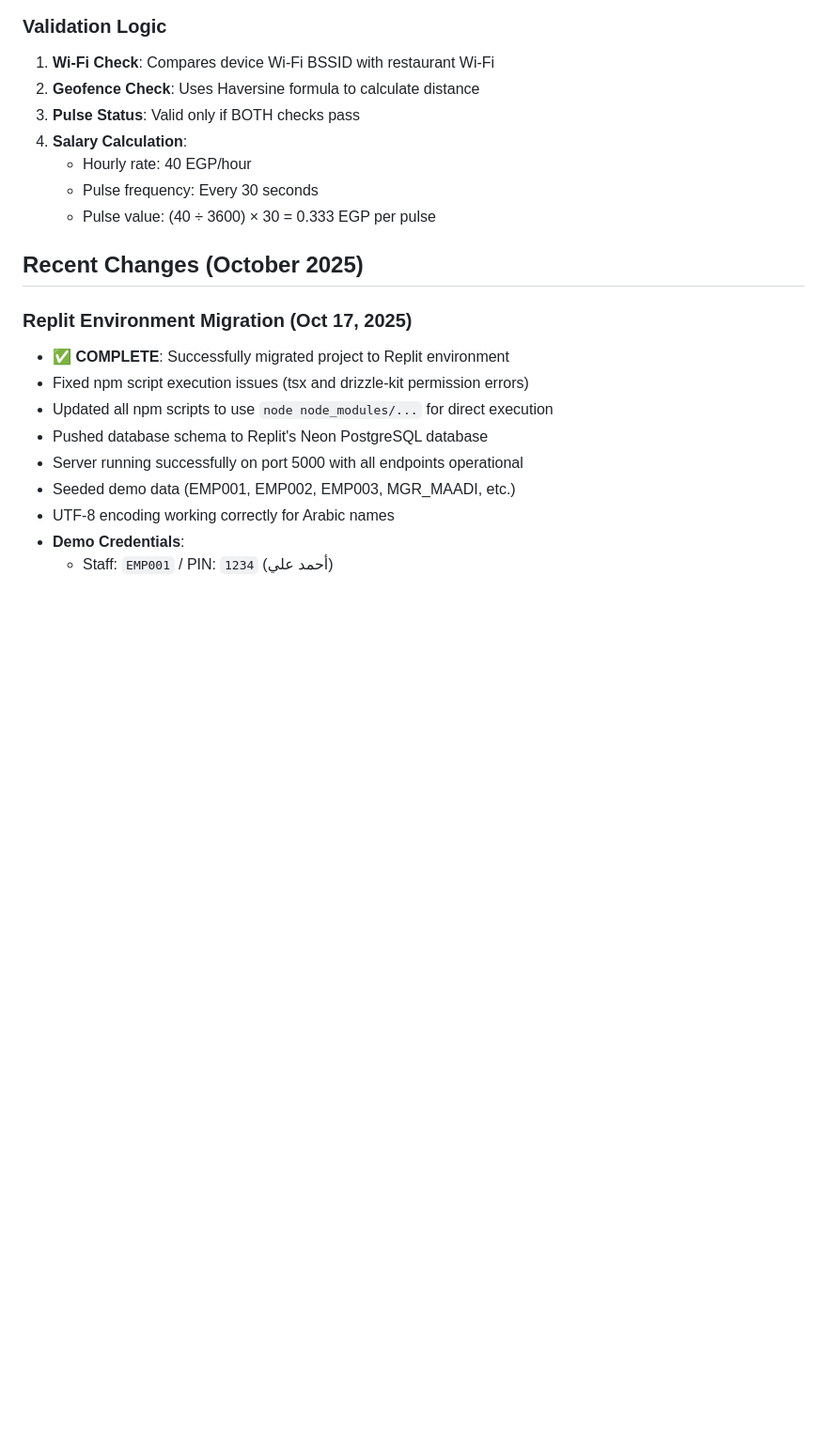
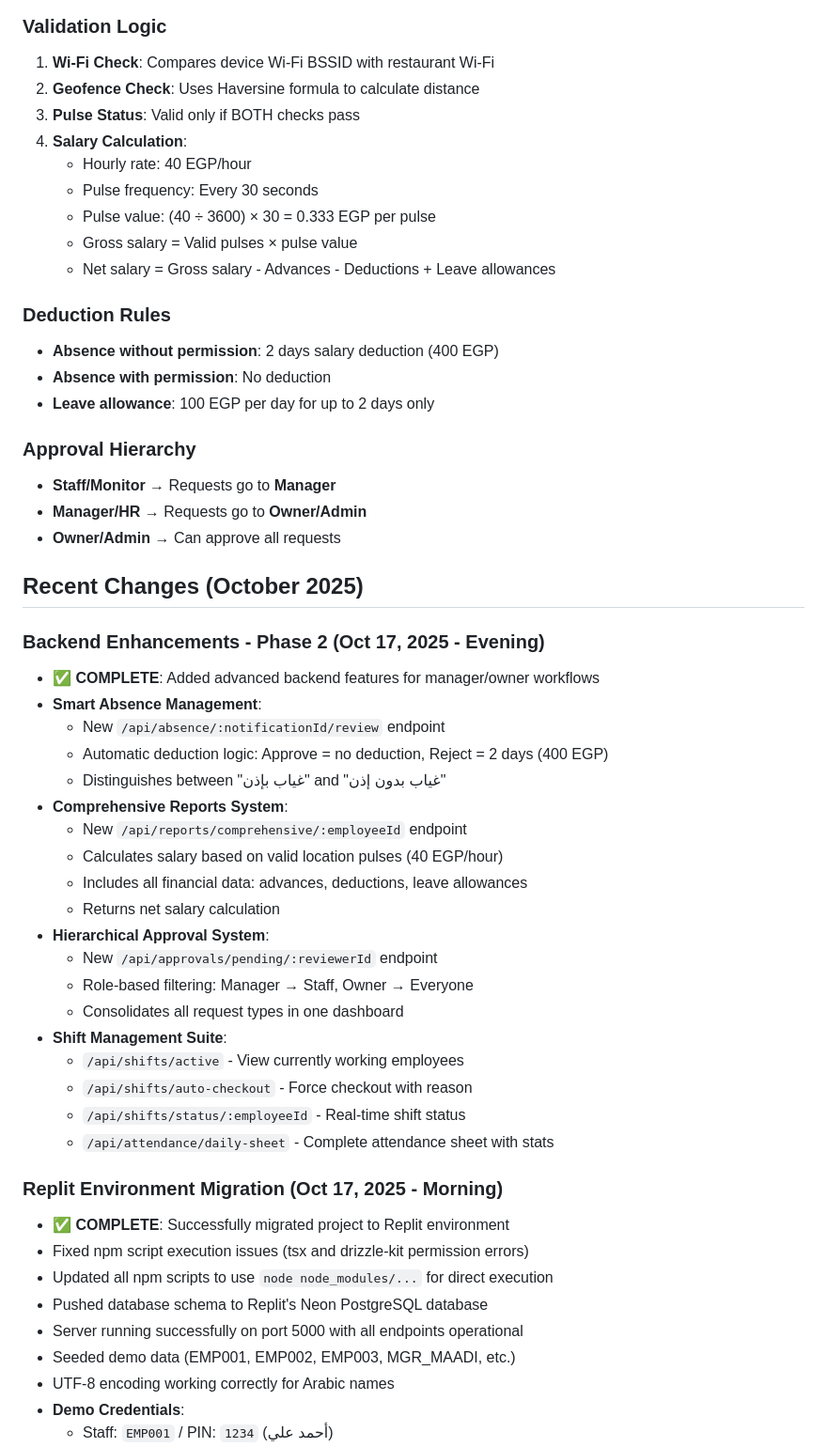
Before and after one commit to badpower45/test123, a Markdown page: replit.md, the part around one of its changes. Shown at 94% size. Rendered like a GitHub page; blank space fills up the shorter version.

```diff
--- a/replit.md
+++ b/replit.md
@@ -196,10 +219,43 @@ Constants defined in `server/index.ts`:
    - Hourly rate: 40 EGP/hour
    - Pulse frequency: Every 30 seconds
    - Pulse value: (40 ÷ 3600) × 30 = 0.333 EGP per pulse
+   - Gross salary = Valid pulses × pulse value
+   - Net salary = Gross salary - Advances - Deductions + Leave allowances
+
+### Deduction Rules
+- **Absence without permission**: 2 days salary deduction (400 EGP)
+- **Absence with permission**: No deduction
+- **Leave allowance**: 100 EGP per day for up to 2 days only
+
+### Approval Hierarchy
+- **Staff/Monitor** → Requests go to **Manager**
+- **Manager/HR** → Requests go to **Owner/Admin**
+- **Owner/Admin** → Can approve all requests
 
 ## Recent Changes (October 2025)
 
-### Replit Environment Migration (Oct 17, 2025)
+### Backend Enhancements - Phase 2 (Oct 17, 2025 - Evening)
+- **✅ COMPLETE**: Added advanced backend features for manager/owner workflows
+- **Smart Absence Management**:
+  - New `/api/absence/:notificationId/review` endpoint
+  - Automatic deduction logic: Approve = no deduction, Reject = 2 days (400 EGP)
+  - Distinguishes between "غياب بإذن" and "غياب بدون إذن"
+- **Comprehensive Reports System**:
+  - New `/api/reports/comprehensive/:employeeId` endpoint
+  - Calculates salary based on valid location pulses (40 EGP/hour)
+  - Includes all financial data: advances, deductions, leave allowances
+  - Returns net salary calculation
+- **Hierarchical Approval System**:
+  - New `/api/approvals/pending/:reviewerId` endpoint
+  - Role-based filtering: Manager → Staff, Owner → Everyone
+  - Consolidates all request types in one dashboard
+- **Shift Management Suite**:
+  - `/api/shifts/active` - View currently working employees
+  - `/api/shifts/auto-checkout` - Force checkout with reason
+  - `/api/shifts/status/:employeeId` - Real-time shift status
+  - `/api/attendance/daily-sheet` - Complete attendance sheet with stats
+
+### Replit Environment Migration (Oct 17, 2025 - Morning)
 - **✅ COMPLETE**: Successfully migrated project to Replit environment
 - Fixed npm script execution issues (tsx and drizzle-kit permission errors)
 - Updated all npm scripts to use `node node_modules/...` for direct execution
```
Also changed, not shown: other parts of replit.md (+28 -5 lines).
